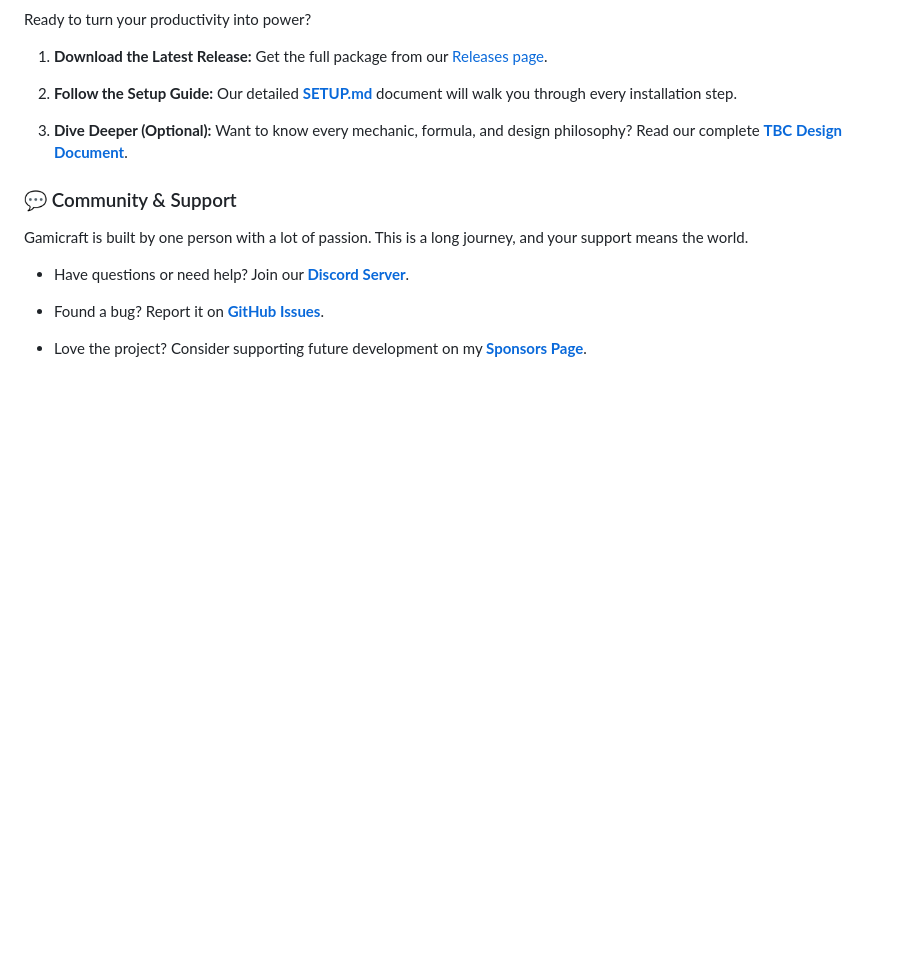
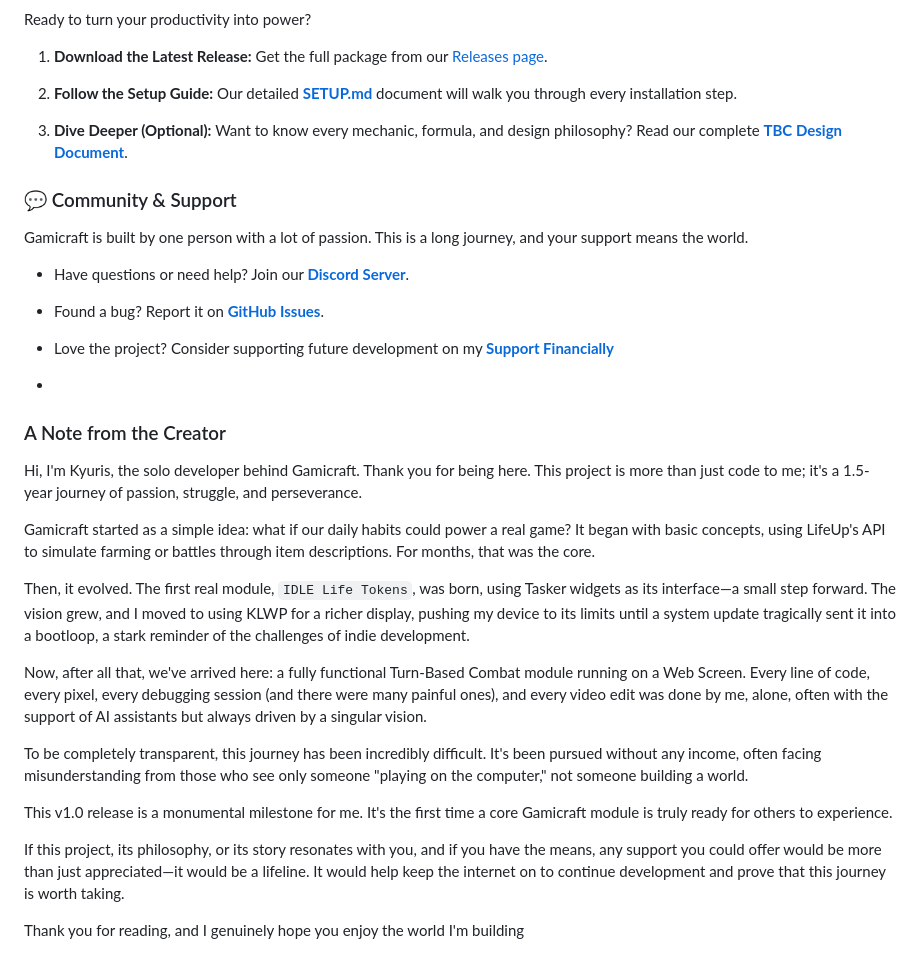
Before and after one commit to kyuris8931/Gamicraft-Project, a Markdown page: modules/turnbase_pseudo-combat/README.md, the part around the change. Drawn GitHub-style; blank space fills up the shorter version.

Commit message:
Update with A Note from Author

```diff
--- a/modules/turnbase_pseudo-combat/README.md
+++ b/modules/turnbase_pseudo-combat/README.md
@@ -64,4 +64,24 @@ Gamicraft is built by one person with a lot of passion. This is a long journey,
 
 - Found a bug? Report it on [**GitHub Issues**](https://github.com/kyuris8931/gamicraft-project/issues "null").
 
-- Love the project? Consider supporting future development on my [**Sponsors Page**](https://github.com/sponsors/kyuris8931 "null").
+- Love the project? Consider supporting future development on my [**Support Financially**](https://www.paypal.com/paypalme/gamicraft)
+
+-
+
+### A Note from the Creator
+
+Hi, I'm Kyuris, the solo developer behind Gamicraft. Thank you for being here. This project is more than just code to me; it's a 1.5-year journey of passion, struggle, and perseverance.
+
+Gamicraft started as a simple idea: what if our daily habits could power a real game? It began with basic concepts, using LifeUp's API to simulate farming or battles through item descriptions. For months, that was the core.
+
+Then, it evolved. The first real module, `IDLE Life Tokens`, was born, using Tasker widgets as its interface—a small step forward. The vision grew, and I moved to using KLWP for a richer display, pushing my device to its limits until a system update tragically sent it into a bootloop, a stark reminder of the challenges of indie development.
+
+Now, after all that, we've arrived here: a fully functional Turn-Based Combat module running on a Web Screen. Every line of code, every pixel, every debugging session (and there were many painful ones), and every video edit was done by me, alone, often with the support of AI assistants but always driven by a singular vision.
+
+To be completely transparent, this journey has been incredibly difficult. It's been pursued without any income, often facing misunderstanding from those who see only someone "playing on the computer," not someone building a world.
+
+This v1.0 release is a monumental milestone for me. It's the first time a core Gamicraft module is truly ready for others to experience.
+
+If this project, its philosophy, or its story resonates with you, and if you have the means, any support you could offer would be more than just appreciated—it would be a lifeline. It would help keep the internet on to continue development and prove that this journey is worth taking.
+
+Thank you for reading, and I genuinely hope you enjoy the world I'm building
```
